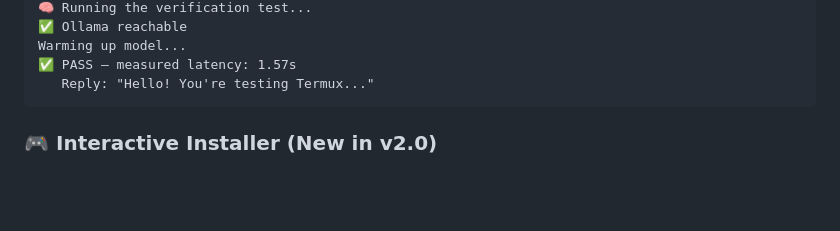
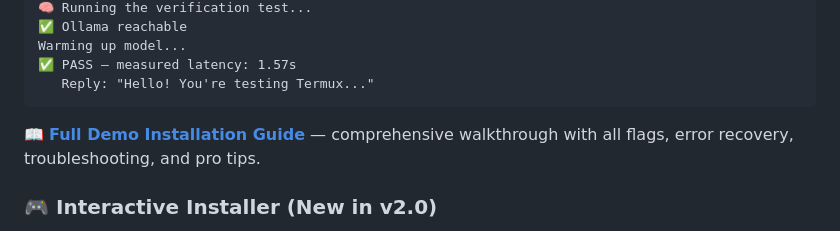
Before and after one commit to thomasmixon2024/NEXUS-COVE, a Markdown page: README.md, the part around the change. GitHub-like rendering; blank space fills up the shorter version.

Commit message:
docs: add link to demo installation guide in quick start section

````diff
--- a/README.md
+++ b/README.md
@@ -67,6 +67,8 @@ Warming up model...
 ✅ PASS — measured latency: 1.57s
    Reply: "Hello! You're testing Termux..."
 ```
+
+📖 **[Full Demo Installation Guide](docs/guides/demo-installation-guide.md)** — comprehensive walkthrough with all flags, error recovery, troubleshooting, and pro tips.
 
 ### 🎮 Interactive Installer (New in v2.0)
 
````
